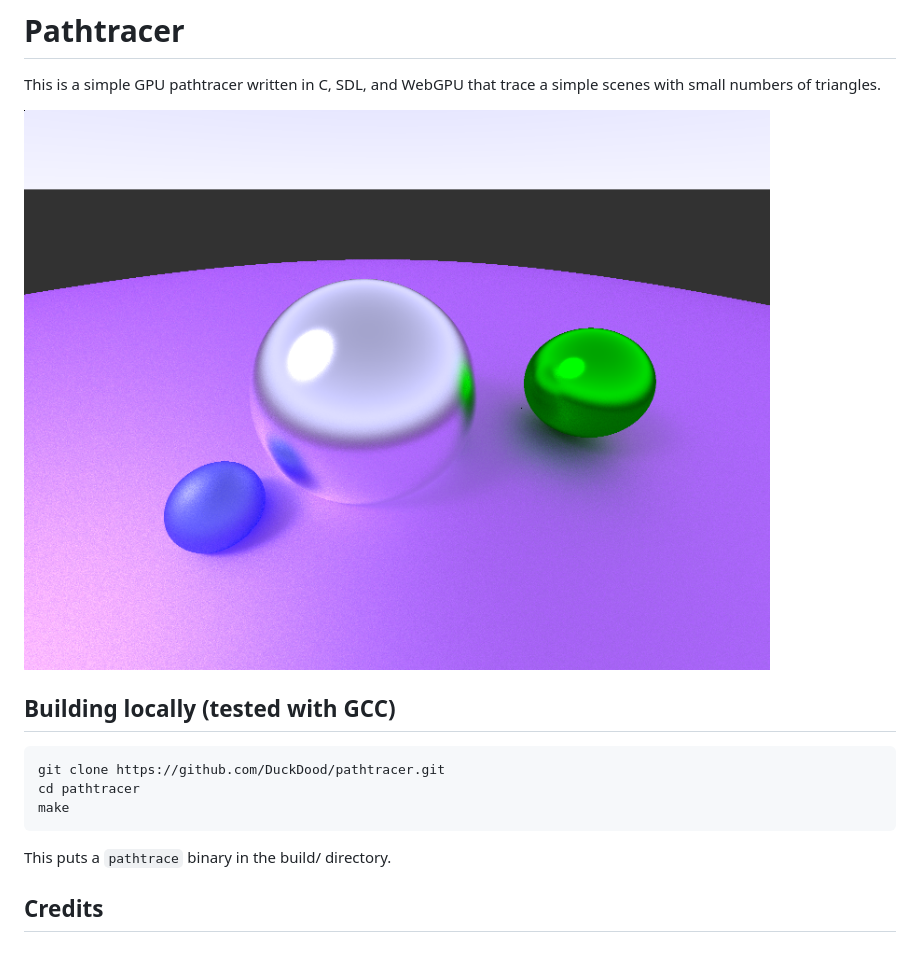
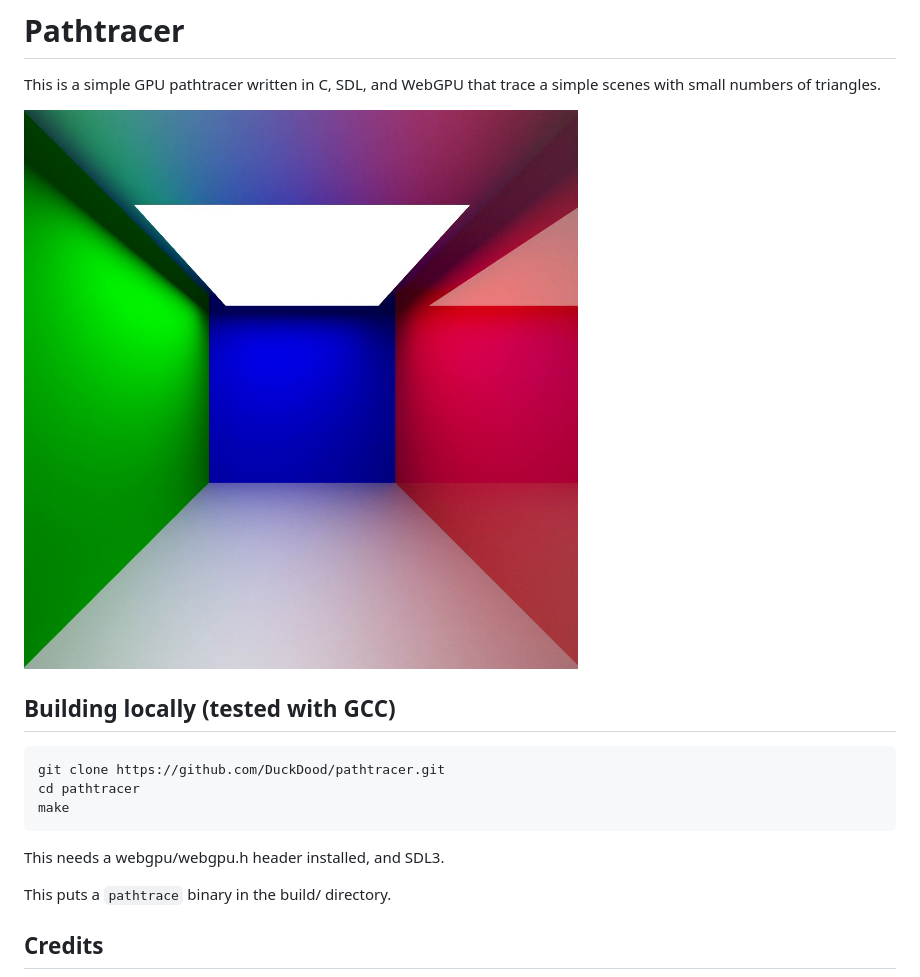
Before and after one commit to DuckDood/pathtracer, a Markdown page: README.md, the part around the change. Rendered like a GitHub page; pictures changed too: screenshots/box.png (added); blank space fills up the shorter version.

Commit message:
update README image

````diff
--- a/README.md
+++ b/README.md
@@ -2,7 +2,7 @@
 
 This is a simple GPU pathtracer written in C, SDL, and WebGPU that trace a simple scenes with small numbers of triangles.
 
-![screenshot of spheres](screenshots/metallic_diffuse.png)
+![screenshot of spheres](screenshots/box.png)
 
 ## Building locally (tested with GCC)
 ```
@@ -10,6 +10,9 @@ git clone https://github.com/DuckDood/pathtracer.git
 cd pathtracer
 make
 ```
+
+This needs a webgpu/webgpu.h header installed, and SDL3.
+
 This puts a `pathtrace` binary in the build/ directory.
 
 ## Credits
````
